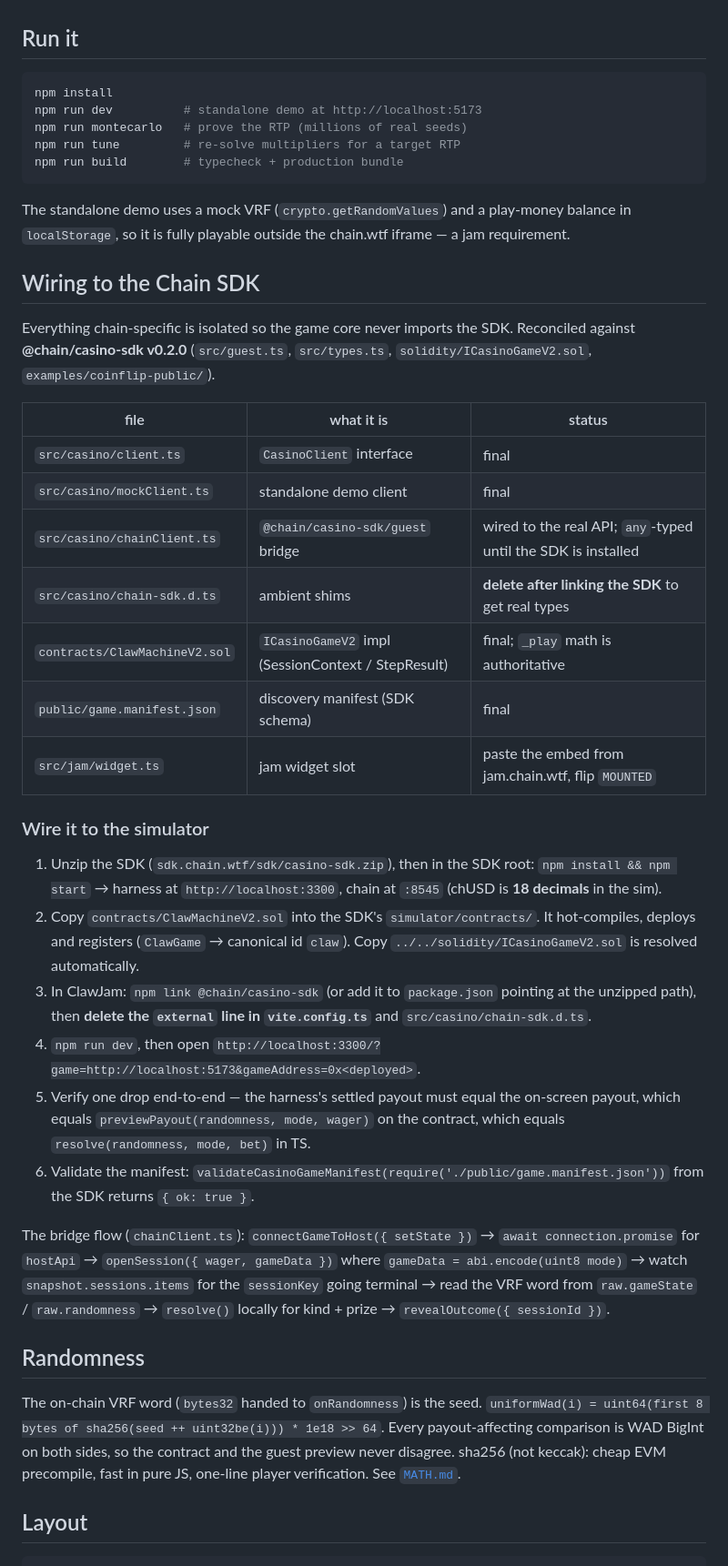
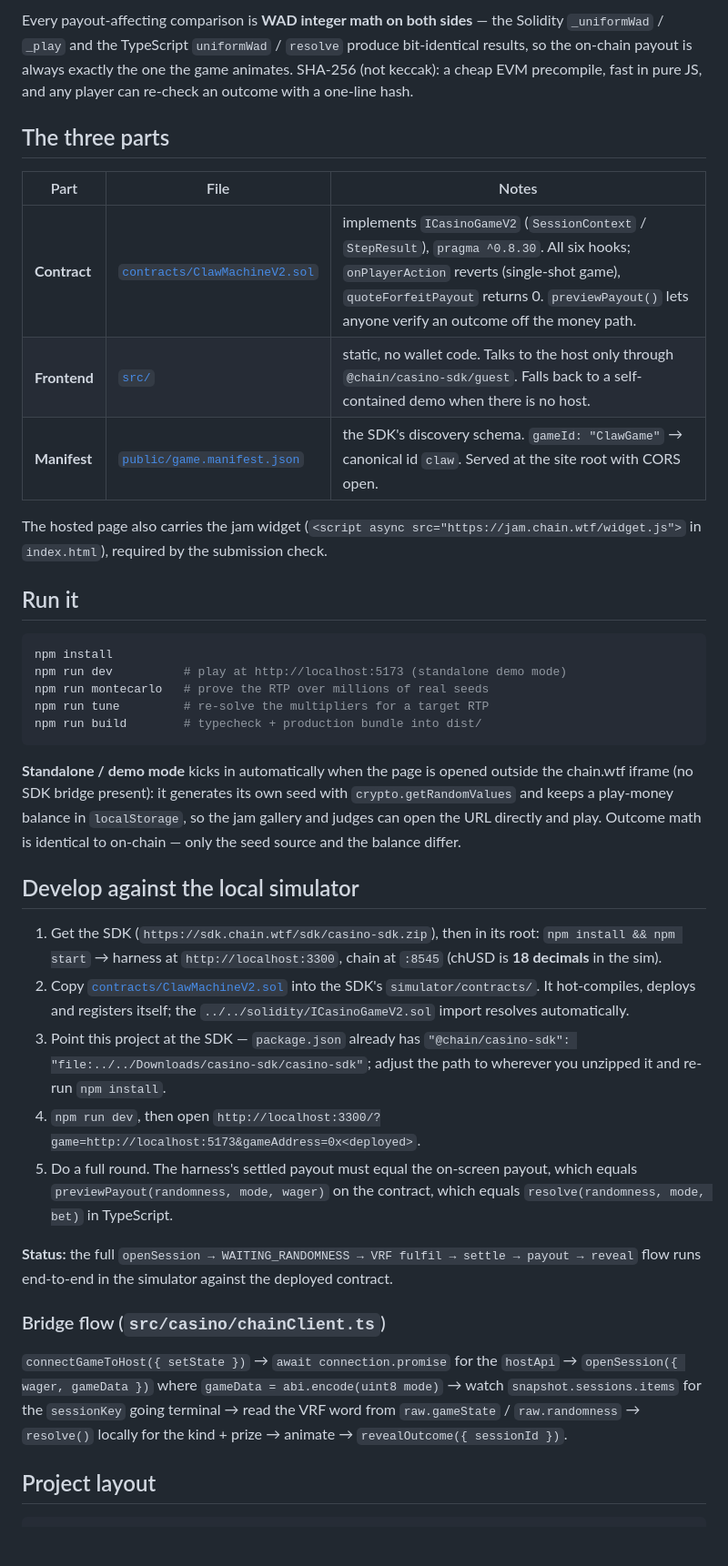
Before and after one commit to softalpha0/Claw-Machine, a Markdown page: README.md, the part around one of its changes. Shown at 91% size. GitHub-like rendering; blank space fills up the shorter version.

````diff
--- a/README.md
+++ b/README.md
@@ -16,67 +57,66 @@ prize and it goes on your shelf forever, stamped with the seed that produced it.
+Every payout-affecting comparison is **WAD integer math on both sides** — the
+Solidity `_uniformWad` / `_play` and the TypeScript `uniformWad` / `resolve`
+produce bit-identical results, so the on-chain payout is always exactly the one
+the game animates. SHA-256 (not keccak): a cheap EVM precompile, fast in pure JS,
+and any player can re-check an outcome with a one-line hash.
+
+## The three parts
+
+| Part | File | Notes |
+|---|---|---|
+| **Contract** | [`contracts/ClawMachineV2.sol`](./contracts/ClawMachineV2.sol) | implements `ICasinoGameV2` (`SessionContext` / `StepResult`), `pragma ^0.8.30`. All six hooks; `onPlayerAction` reverts (single-shot game), `quoteForfeitPayout` returns 0. `previewPayout()` lets anyone verify an outcome off the money path. |
+| **Frontend** | [`src/`](./src) | static, no wallet code. Talks to the host only through `@chain/casino-sdk/guest`. Falls back to a self-contained demo when there is no host. |
+| **Manifest** | [`public/game.manifest.json`](./public/game.manifest.json) | the SDK's discovery schema. `gameId: "ClawGame"` → canonical id `claw`. Served at the site root with CORS open. |
+
+The hosted page also carries the jam widget
+(`<script async src="https://jam.chain.wtf/widget.js">` in `index.html`), required
+by the submission check.
 
 ## Run it
 
 ```bash
 npm install
-npm run dev          # standalone demo at http://localhost:5173
-npm run montecarlo   # prove the RTP (millions of real seeds)
-npm run tune         # re-solve multipliers for a target RTP
-npm run build        # typecheck + production bundle
+npm run dev          # play at http://localhost:5173 (standalone demo mode)
+npm run montecarlo   # prove the RTP over millions of real seeds
+npm run tune         # re-solve the multipliers for a target RTP
+npm run build        # typecheck + production bundle into dist/
 ```
 
-The standalone demo uses a mock VRF (`crypto.getRandomValues`) and a play-money
-balance in `localStorage`, so it is fully playable outside the chain.wtf iframe —
-a jam requirement.
+**Standalone / demo mode** kicks in automatically when the page is opened outside
+the chain.wtf iframe (no SDK bridge present): it generates its own seed with
+`crypto.getRandomValues` and keeps a play-money balance in `localStorage`, so the
+jam gallery and judges can open the URL directly and play. Outcome math is
+identical to on-chain — only the seed source and the balance differ.
 
-## Wiring to the Chain SDK
+## Develop against the local simulator
 
-Everything chain-specific is isolated so the game core never imports the SDK.
-Reconciled against **@chain/casino-sdk v0.2.0** (`src/guest.ts`, `src/types.ts`,
-`solidity/ICasinoGameV2.sol`, `examples/coinflip-public/`).
-
-| file | what it is | status |
-|---|---|---|
-| `src/casino/client.ts` | `CasinoClient` interface | final |
-| `src/casino/mockClient.ts` | standalone demo client | final |
-| `src/casino/chainClient.ts` | `@chain/casino-sdk/guest` bridge | wired to the real API; `any`-typed until the SDK is installed |
-| `src/casino/chain-sdk.d.ts` | ambient shims | **delete after linking the SDK** to get real types |
-| `contracts/ClawMachineV2.sol` | `ICasinoGameV2` impl (SessionContext / StepResult) | final; `_play` math is authoritative |
-| `public/game.manifest.json` | discovery manifest (SDK schema) | final |
-| `src/jam/widget.ts` | jam widget slot | paste the embed from jam.chain.wtf, flip `MOUNTED` |
-
-### Wire it to the simulator
-
-1. Unzip the SDK (`sdk.chain.wtf/sdk/casino-sdk.zip`), then in the SDK root:
-   `npm install && npm start` → harness at `http://localhost:3300`, chain at `:8545`
-   (chUSD is **18 decimals** in the sim).
-2. Copy `contracts/ClawMachineV2.sol` into the SDK's `simulator/contracts/`.
-   It hot-compiles, deploys and registers (`ClawGame` → canonical id `claw`).
-   Copy `../../solidity/ICasinoGameV2.sol` is resolved automatically.
-3. In ClawJam: `npm link @chain/casino-sdk` (or add it to `package.json`
-   pointing at the unzipped path), then **delete the `external` line in
-   `vite.config.ts`** and `src/casino/chain-sdk.d.ts`.
+1. Get the SDK (`https://sdk.chain.wtf/sdk/casino-sdk.zip`), then in its root:
+   `npm install && npm start` → harness at `http://localhost:3300`, chain at
+   `:8545` (chUSD is **18 decimals** in the sim).
+2. Copy [`contracts/ClawMachineV2.sol`](./contracts/ClawMachineV2.sol) into the
+   SDK's `simulator/contracts/`. It hot-compiles, deploys and registers itself;
+   the `../../solidity/ICasinoGameV2.sol` import resolves automatically.
+3. Point this project at the SDK — `package.json` already has
+   `"@chain/casino-sdk": "file:../../Downloads/casino-sdk/casino-sdk"`; adjust the
+   path to wherever you unzipped it and re-run `npm install`.
 4. `npm run dev`, then open
    `http://localhost:3300/?game=http://localhost:5173&gameAddress=0x<deployed>`.
-5. Verify one drop end-to-end — the harness's settled payout must equal the
-   on-screen payout, which equals `previewPayout(randomness, mode, wager)` on
-   the contract, which equals `resolve(randomness, mode, bet)` in TS.
-6. Validate the manifest: `validateCasinoGameManifest(require('./public/game.manifest.json'))`
-   from the SDK returns `{ ok: true }`.
+5. Do a full round. The harness's settled payout must equal the on-screen payout,
+   which equals `previewPayout(randomness, mode, wager)` on the contract, which
+   equals `resolve(randomness, mode, bet)` in TypeScript.
 
-The bridge flow (`chainClient.ts`): `connectGameToHost({ setState })` →
-`await connection.promise` for `hostApi` → `openSession({ wager, gameData })`
-where `gameData = abi.encode(uint8 mode)` → watch `snapshot.sessions.items` for
-the `sessionKey` going terminal → read the VRF word from `raw.gameState` /
-`raw.randomness` → `resolve()` locally for kind + prize → `revealOutcome({ sessionId })`.
+**Status:** the full `openSession → WAITING_RANDOMNESS → VRF fulfil → settle →
+payout → reveal` flow runs end-to-end in the simulator against the deployed
+contract.
 
-## Randomness
+### Bridge flow (`src/casino/chainClient.ts`)
 
-The on-chain VRF word (`bytes32` handed to `onRandomness`) is the seed.
-`uniformWad(i) = uint64(first 8 bytes of sha256(seed ++ uint32be(i))) * 1e18 >> 64`.
-Every payout-affecting comparison is WAD BigInt on both sides, so the contract
-and the guest preview never disagree. sha256 (not keccak): cheap EVM precompile,
-fast in pure JS, one-line player verification. See [`MATH.md`](./MATH.md).
+`connectGameToHost({ setState })` → `await connection.promise` for the `hostApi`
+→ `openSession({ wager, gameData })` where `gameData = abi.encode(uint8 mode)` →
+watch `snapshot.sessions.items` for the `sessionKey` going terminal → read the
+VRF word from `raw.gameState` / `raw.randomness` → `resolve()` locally for the
+kind + prize → animate → `revealOutcome({ sessionId })`.
 
-## Layout
+## Project layout
 
 ```
````
Also changed, not shown: other parts of README.md (+79 -28 lines).
